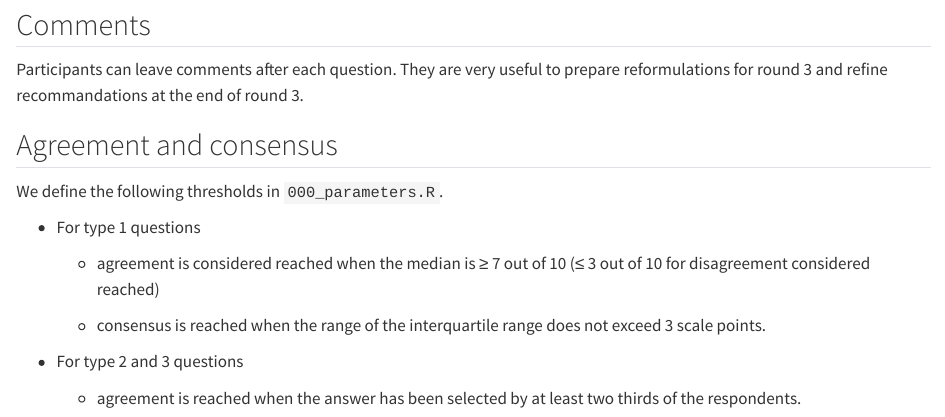
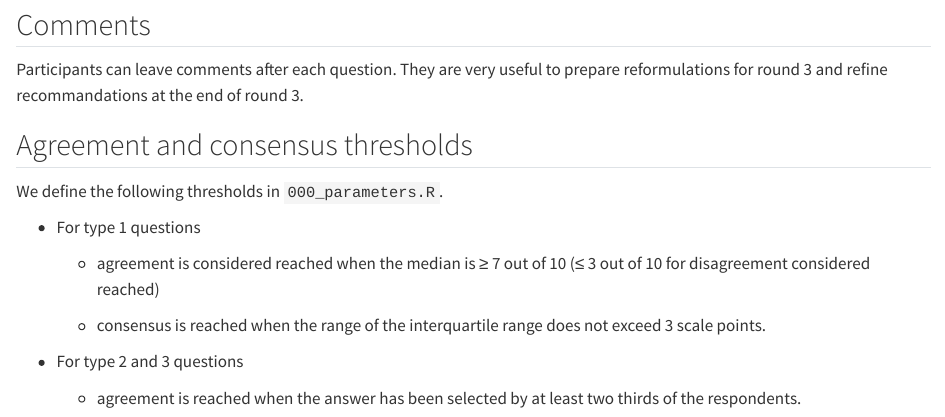
Before and after one commit to Unisante/delphi_fast_track_user_guide, a Quarto document (02_questions.qmd): the page in a window 1100 px wide, from 1610 px down. Rendered offline with R 4.5, knitr and Pandoc in place of Quarto, with nearby package versions.

Commit message:
Add text

```diff
--- a/02_questions.qmd
+++ b/02_questions.qmd
@@ -58,7 +58,7 @@ Type 3 questions aim at precising experts' topical propositions and orienting fu
 
 Participants can leave comments after each question. They are very useful to prepare reformulations for round 3 and refine recommandations at the end of round 3.
 
-## Agreement and consensus
+## Agreement and consensus thresholds
 
 We define the following thresholds in `000_parameters.R`.
 
```
